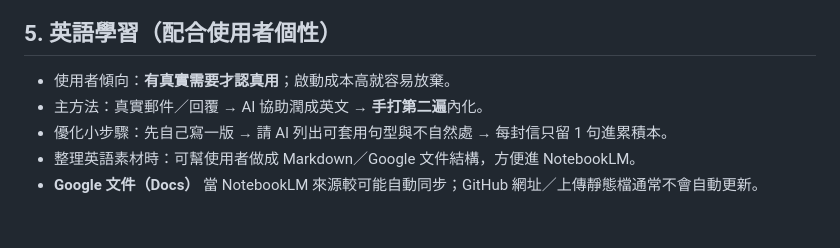
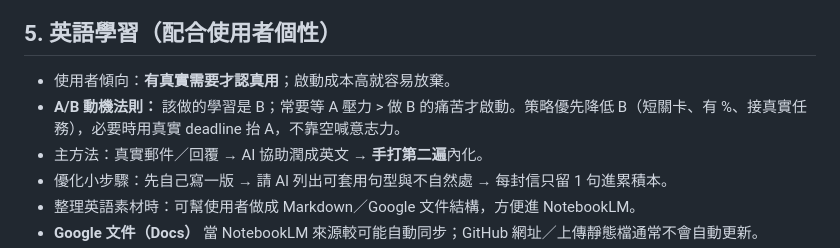
Before and after one commit to hyi1105/Approval, a Markdown page: 學習約定.md, the part around the change. GitHub-like rendering; blank space fills up the shorter version.

```diff
--- a/學習約定.md
+++ b/學習約定.md
@@ -127,6 +127,7 @@ NotebookLM 策略：根 README 必加；逐章以該章 `README.md` 為主（不
 ## 5. 英語學習（配合使用者個性）
 
 - 使用者傾向：**有真實需要才認真用**；啟動成本高就容易放棄。
+- **A/B 動機法則：** 該做的學習是 B；常要等 A 壓力 > 做 B 的痛苦才啟動。策略優先降低 B（短關卡、有 %、接真實任務），必要時用真實 deadline 抬 A，不靠空喊意志力。
 - 主方法：真實郵件／回覆 → AI 協助潤成英文 → **手打第二遍**內化。
 - 優化小步驟：先自己寫一版 → 請 AI 列出可套用句型與不自然處 → 每封信只留 1 句進累積本。
 - 整理英語素材時：可幫使用者做成 Markdown／Google 文件結構，方便進 NotebookLM。
```
Also changed, not shown: 給其他Agent的學習法簡報.md (+4 -0 lines).
